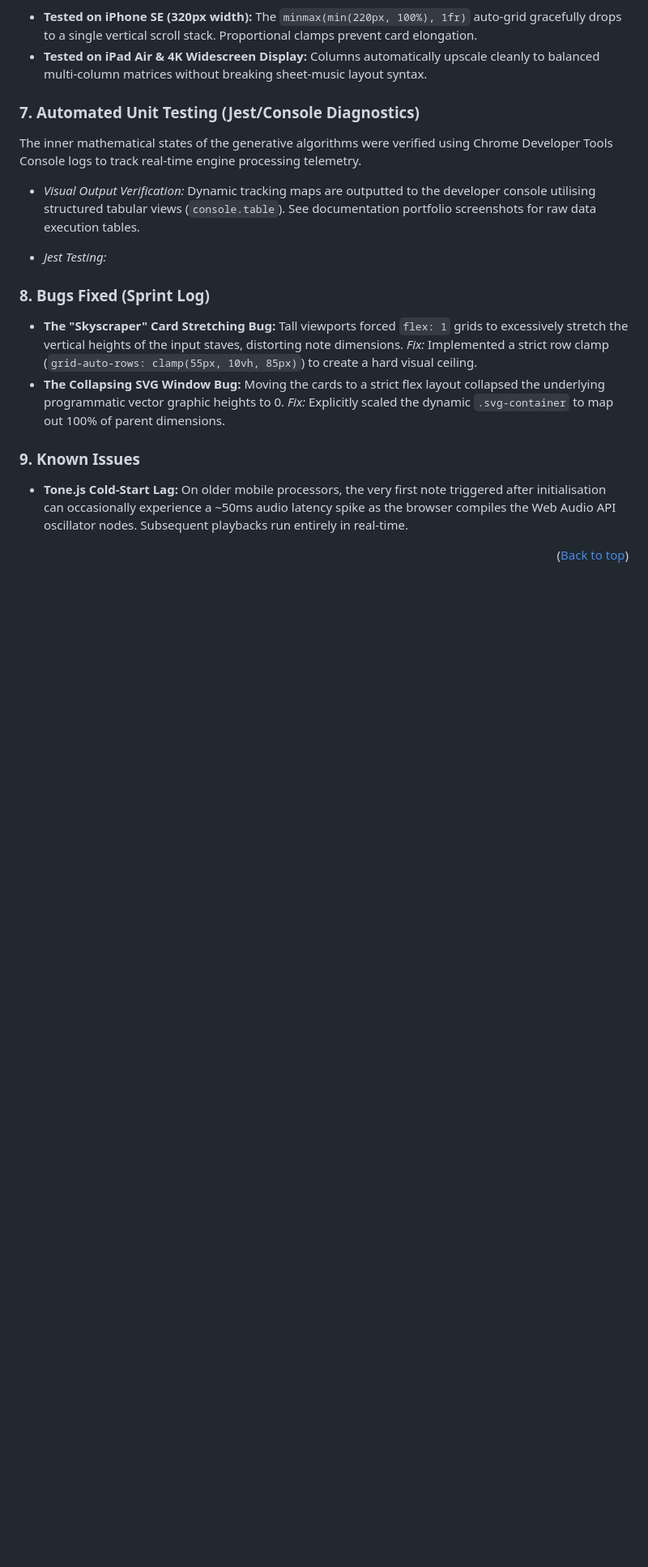
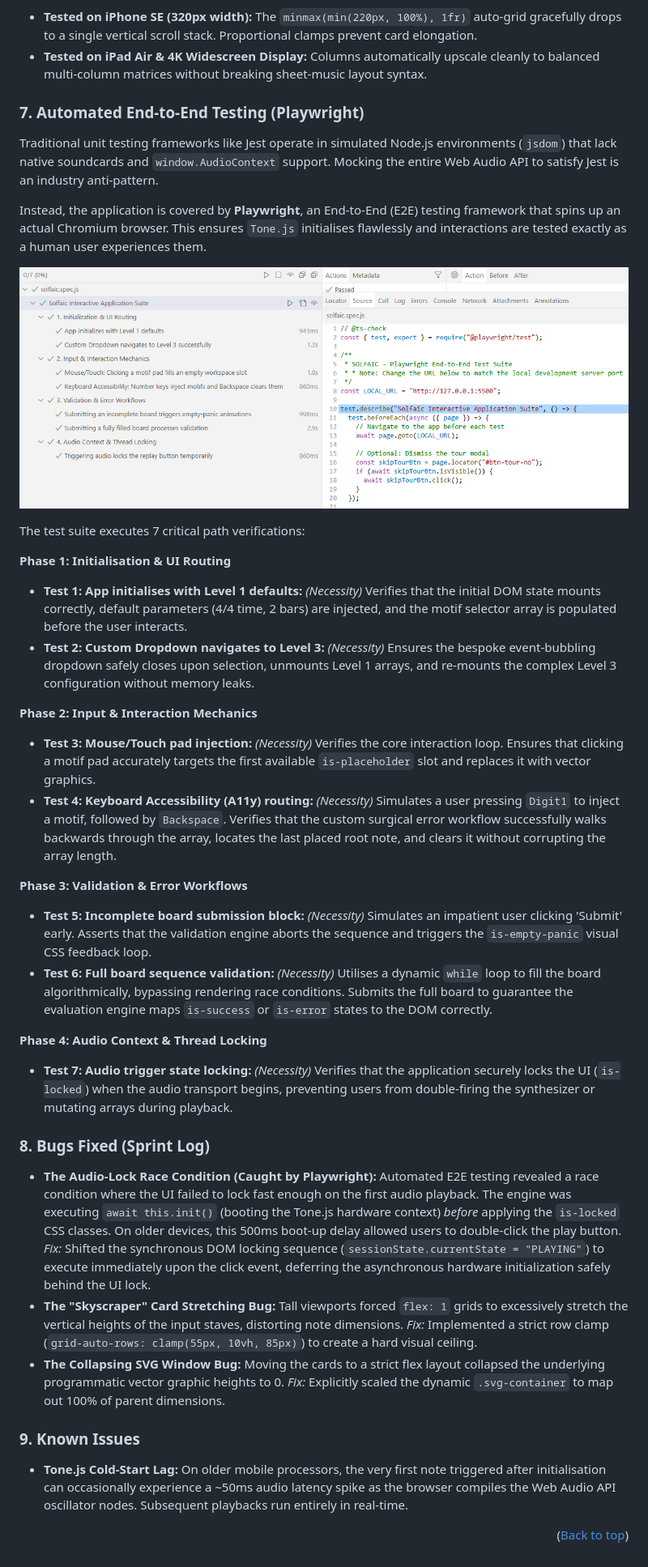
Before and after one commit to StockoL/solfaic, a Markdown page: README.md, the part around the change. Shown: that part at 81% size. Rendered like a GitHub page; pictures changed too: docs/screenshots/playwright_dashboard.png (added); blank space fills up the shorter version.

Commit message:
test(e2e): implement Playwright suite, patch audio UI race condition, and document QA strategy

```diff
--- a/README.md
+++ b/README.md
@@ -741,16 +741,38 @@ Rather than writing fragile media query breakpoints for every independent screen
 - **Tested on iPhone SE (320px width):** The `minmax(min(220px, 100%), 1fr)` auto-grid gracefully drops to a single vertical scroll stack. Proportional clamps prevent card elongation.
 - **Tested on iPad Air & 4K Widescreen Display:** Columns automatically upscale cleanly to balanced multi-column matrices without breaking sheet-music layout syntax.
 
-### 7. Automated Unit Testing (Jest/Console Diagnostics)
+### 7. Automated End-to-End Testing (Playwright)
 
-The inner mathematical states of the generative algorithms were verified using Chrome Developer Tools Console logs to track real-time engine processing telemetry.
+Traditional unit testing frameworks like Jest operate in simulated Node.js environments (`jsdom`) that lack native soundcards and `window.AudioContext` support. Mocking the entire Web Audio API to satisfy Jest is an industry anti-pattern.
 
-- _Visual Output Verification:_ Dynamic tracking maps are outputted to the developer console utilising structured tabular views (`console.table`). See documentation portfolio screenshots for raw data execution tables.
+Instead, the application is covered by **Playwright**, an End-to-End (E2E) testing framework that spins up an actual Chromium browser. This ensures `Tone.js` initialises flawlessly and interactions are tested exactly as a human user experiences them.
 
-- _Jest Testing:_
+![Playwright E2E Testing Dashboard](./docs/screenshots/playwright_dashboard.png)
+
+The test suite executes 7 critical path verifications:
+
+**Phase 1: Initialisation & UI Routing**
+
+- **Test 1: App initialises with Level 1 defaults:** _(Necessity)_ Verifies that the initial DOM state mounts correctly, default parameters (4/4 time, 2 bars) are injected, and the motif selector array is populated before the user interacts.
+- **Test 2: Custom Dropdown navigates to Level 3:** _(Necessity)_ Ensures the bespoke event-bubbling dropdown safely closes upon selection, unmounts Level 1 arrays, and re-mounts the complex Level 3 configuration without memory leaks.
+
+**Phase 2: Input & Interaction Mechanics**
+
+- **Test 3: Mouse/Touch pad injection:** _(Necessity)_ Verifies the core interaction loop. Ensures that clicking a motif pad accurately targets the first available `is-placeholder` slot and replaces it with vector graphics.
+- **Test 4: Keyboard Accessibility (A11y) routing:** _(Necessity)_ Simulates a user pressing `Digit1` to inject a motif, followed by `Backspace`. Verifies that the custom surgical error workflow successfully walks backwards through the array, locates the last placed root note, and clears it without corrupting the array length.
+
+**Phase 3: Validation & Error Workflows**
+
+- **Test 5: Incomplete board submission block:** _(Necessity)_ Simulates an impatient user clicking 'Submit' early. Asserts that the validation engine aborts the sequence and triggers the `is-empty-panic` visual CSS feedback loop.
+- **Test 6: Full board sequence validation:** _(Necessity)_ Utilises a dynamic `while` loop to fill the board algorithmically, bypassing rendering race conditions. Submits the full board to guarantee the evaluation engine maps `is-success` or `is-error` states to the DOM correctly.
+
+**Phase 4: Audio Context & Thread Locking**
+
+- **Test 7: Audio trigger state locking:** _(Necessity)_ Verifies that the application securely locks the UI (`is-locked`) when the audio transport begins, preventing users from double-firing the synthesizer or mutating arrays during playback.
 
 ### 8. Bugs Fixed (Sprint Log)
 
+- **The Audio-Lock Race Condition (Caught by Playwright):** Automated E2E testing revealed a race condition where the UI failed to lock fast enough on the first audio playback. The engine was executing `await this.init()` (booting the Tone.js hardware context) _before_ applying the `is-locked` CSS classes. On older devices, this 500ms boot-up delay allowed users to double-click the play button. _Fix:_ Shifted the synchronous DOM locking sequence (`sessionState.currentState = "PLAYING"`) to execute immediately upon the click event, deferring the asynchronous hardware initialization safely behind the UI lock.
 - **The "Skyscraper" Card Stretching Bug:** Tall viewports forced `flex: 1` grids to excessively stretch the vertical heights of the input staves, distorting note dimensions. _Fix:_ Implemented a strict row clamp (`grid-auto-rows: clamp(55px, 10vh, 85px)`) to create a hard visual ceiling.
 - **The Collapsing SVG Window Bug:** Moving the cards to a strict flex layout collapsed the underlying programmatic vector graphic heights to 0. _Fix:_ Explicitly scaled the dynamic `.svg-container` to map out 100% of parent dimensions.
 
```
Also changed, not shown: 7 other files.
